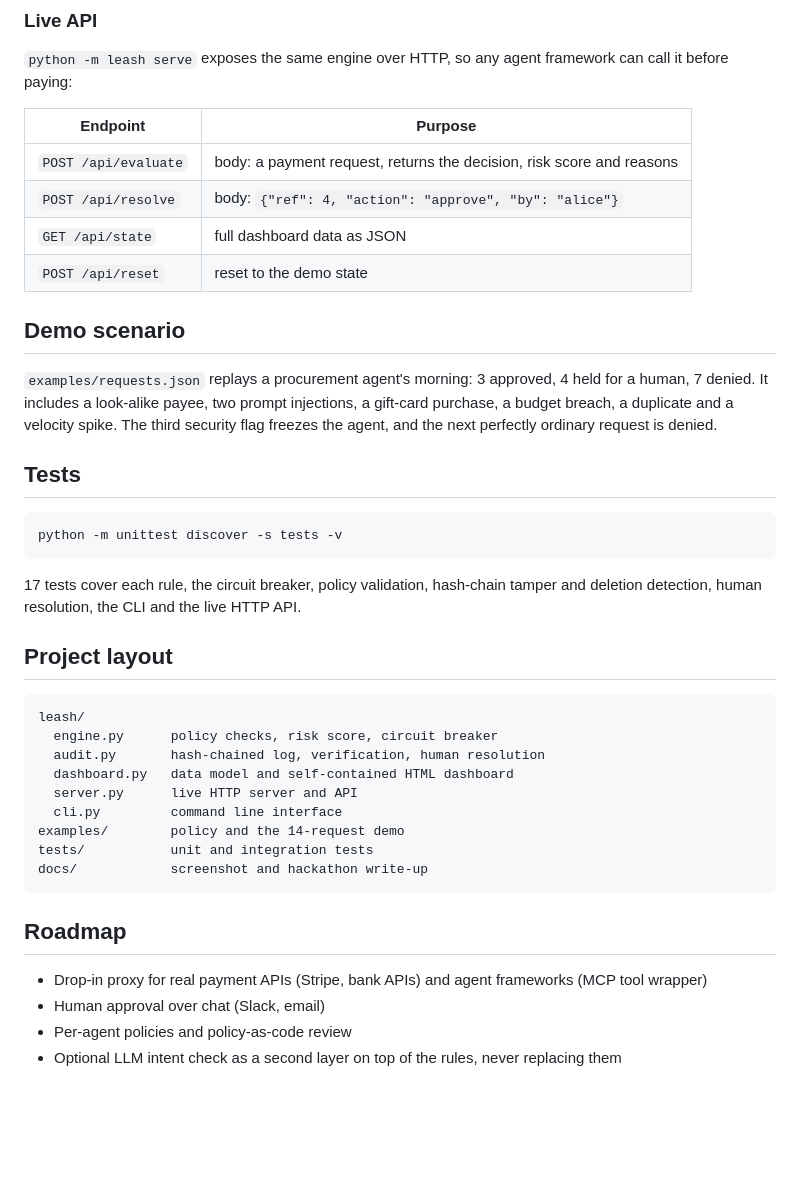
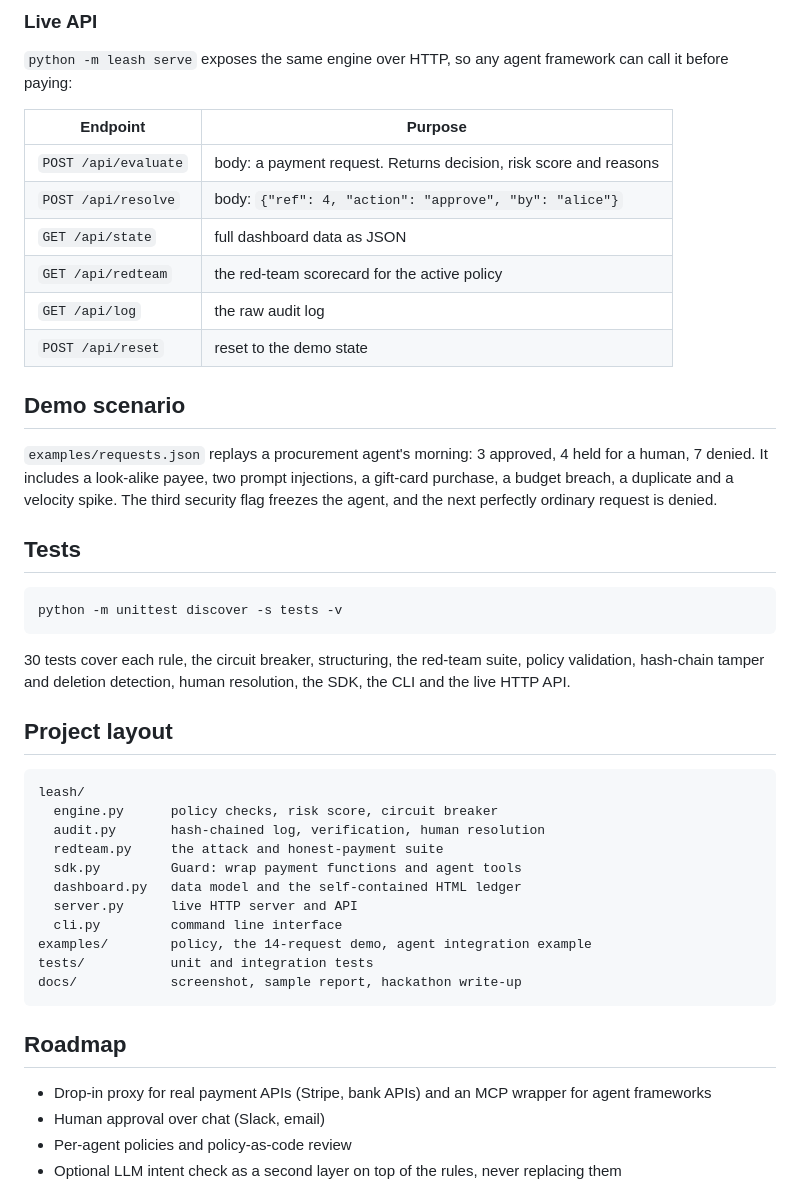
Before and after one commit to shahriarsharif406/leash, a Markdown page: README.md, the part around one of its changes. Drawn GitHub-style; blank space fills up the shorter version.

````diff
--- a/README.md
+++ b/README.md
@@ -109,9 +134,11 @@ A policy, with the optional fields shown (the demo policy in `examples/policy.js
 
 | Endpoint | Purpose |
 |---|---|
-| `POST /api/evaluate` | body: a payment request, returns the decision, risk score and reasons |
+| `POST /api/evaluate` | body: a payment request. Returns decision, risk score and reasons |
 | `POST /api/resolve` | body: `{"ref": 4, "action": "approve", "by": "alice"}` |
 | `GET /api/state` | full dashboard data as JSON |
+| `GET /api/redteam` | the red-team scorecard for the active policy |
+| `GET /api/log` | the raw audit log |
 | `POST /api/reset` | reset to the demo state |
 
 ## Demo scenario
@@ -124,7 +151,7 @@ A policy, with the optional fields shown (the demo policy in `examples/policy.js
 python -m unittest discover -s tests -v
 ```
 
-17 tests cover each rule, the circuit breaker, policy validation, hash-chain tamper and deletion detection, human resolution, the CLI and the live HTTP API.
+30 tests cover each rule, the circuit breaker, structuring, the red-team suite, policy validation, hash-chain tamper and deletion detection, human resolution, the SDK, the CLI and the live HTTP API.
 
 ## Project layout
 
@@ -132,17 +159,19 @@ python -m unittest discover -s tests -v
 leash/
   engine.py      policy checks, risk score, circuit breaker
   audit.py       hash-chained log, verification, human resolution
-  dashboard.py   data model and self-contained HTML dashboard
+  redteam.py     the attack and honest-payment suite
+  sdk.py         Guard: wrap payment functions and agent tools
+  dashboard.py   data model and the self-contained HTML ledger
   server.py      live HTTP server and API
   cli.py         command line interface
-examples/        policy and the 14-request demo
+examples/        policy, the 14-request demo, agent integration example
 tests/           unit and integration tests
-docs/            screenshot and hackathon write-up
+docs/            screenshot, sample report, hackathon write-up
 ```
 
 ## Roadmap
 
-- Drop-in proxy for real payment APIs (Stripe, bank APIs) and agent frameworks (MCP tool wrapper)
+- Drop-in proxy for real payment APIs (Stripe, bank APIs) and an MCP wrapper for agent frameworks
 - Human approval over chat (Slack, email)
 - Per-agent policies and policy-as-code review
 - Optional LLM intent check as a second layer on top of the rules, never replacing them
````
Also changed, not shown: other parts of README.md (+41 -16 lines), docs/DEVPOST.md (+10 -4 lines), docs/dashboard.png, 10 other files.
